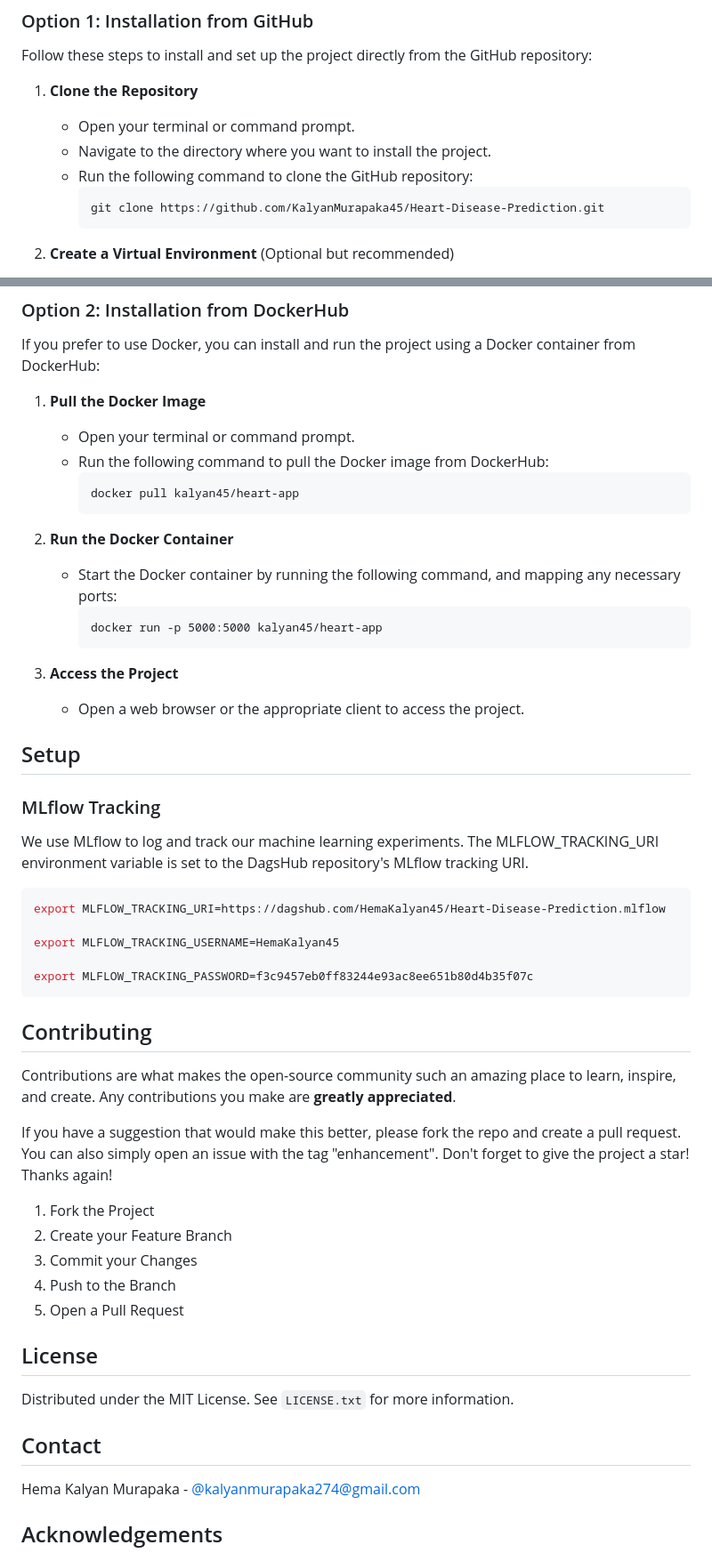
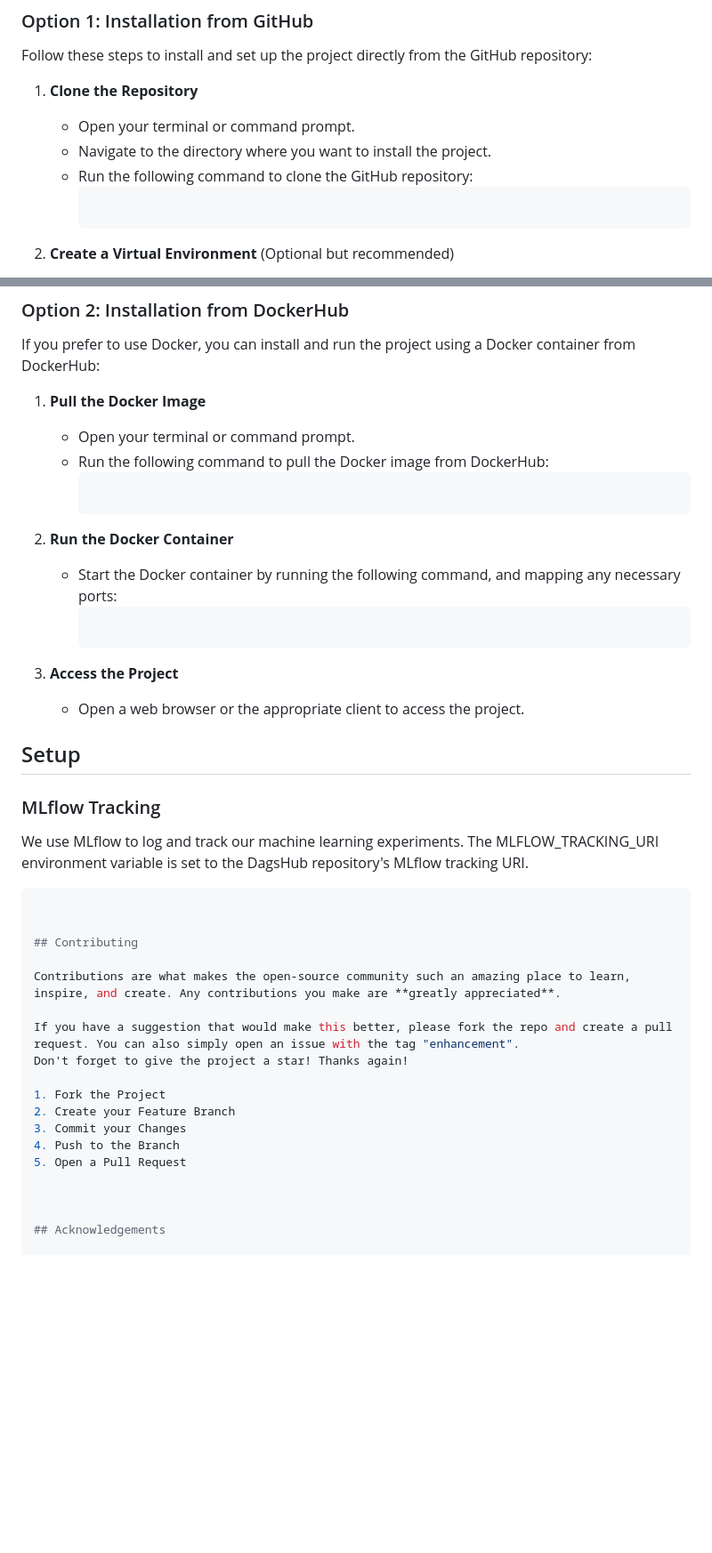
Before and after one commit to Shivakaran13/abcd, a Markdown page: README.md, 2 parts joined by grey strips. Shown at 89% size. GitHub-like rendering; blank space fills up the shorter version.

````diff
--- a/README.md
+++ b/README.md
@@ -57,7 +57,6 @@ Follow these steps to install and set up the project directly from the GitHub re
    - Navigate to the directory where you want to install the project.
    - Run the following command to clone the GitHub repository:
      ```
-     git clone https://github.com/KalyanMurapaka45/Heart-Disease-Prediction.git
      ```
 
 2. **Create a Virtual Environment** (Optional but recommended)
@@ -100,13 +99,13 @@ If you prefer to use Docker, you can install and run the project using a Docker
    - Open your terminal or command prompt.
    - Run the following command to pull the Docker image from DockerHub:
      ```
-     docker pull kalyan45/heart-app
+
      ```
 
 2. **Run the Docker Container**
    - Start the Docker container by running the following command, and mapping any necessary ports:
      ```
-     docker run -p 5000:5000 kalyan45/heart-app
+
      ```
 
 3. **Access the Project**
@@ -119,12 +118,7 @@ If you prefer to use Docker, you can install and run the project using a Docker
 We use MLflow to log and track our machine learning experiments. The MLFLOW_TRACKING_URI environment variable is set to the DagsHub repository's MLflow tracking URI.
 
 ```bash
-export MLFLOW_TRACKING_URI=https://dagshub.com/HemaKalyan45/Heart-Disease-Prediction.mlflow
 
-export MLFLOW_TRACKING_USERNAME=HemaKalyan45
-
-export MLFLOW_TRACKING_PASSWORD=f3c9457eb0ff83244e93ac8ee651b80d4b35f07c
-```
 
 ## Contributing
 
@@ -139,14 +133,6 @@ Don't forget to give the project a star! Thanks again!
 4. Push to the Branch
 5. Open a Pull Request
 
-## License
-
-Distributed under the MIT License. See `LICENSE.txt` for more information.
-
-
-## Contact
-
-Hema Kalyan Murapaka - [@kalyanmurapaka274@gmail.com](kalyanmurapaka274@gmail.com)
 
 
 ## Acknowledgements
````
